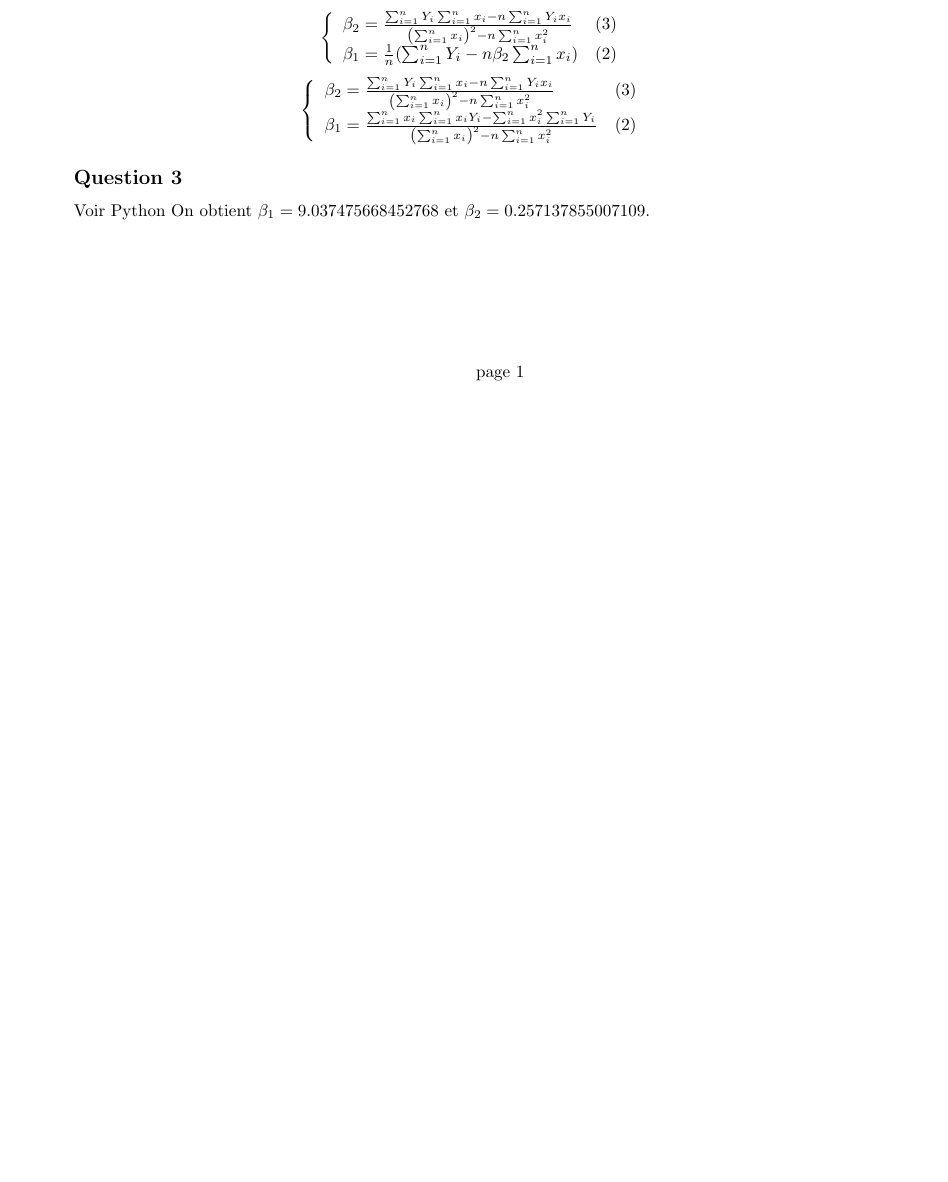
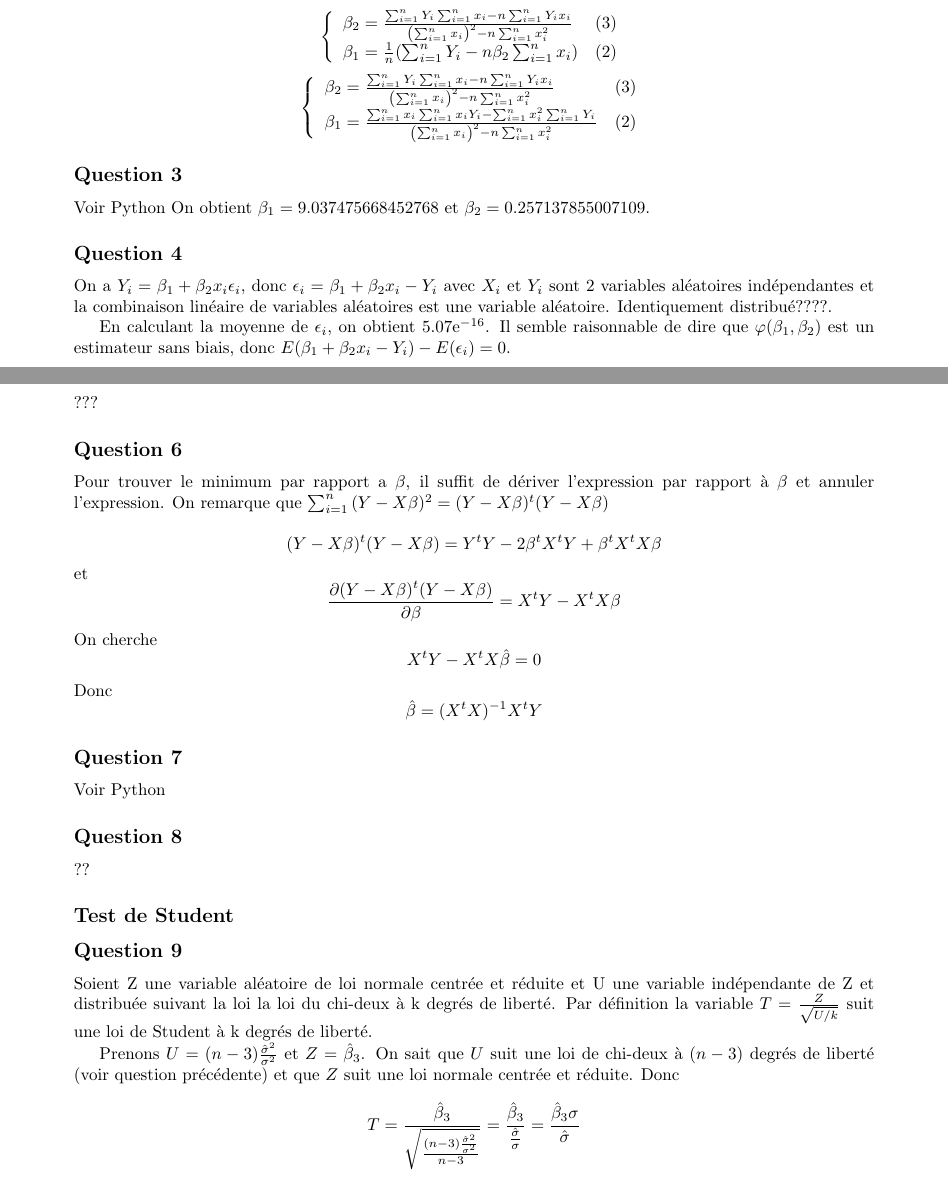
Before and after one commit to PAYRAULT/MPI, a LaTeX book (MEU359 - Stat/TP/Eucalyptus.tex): part of the page before the commit and two parts of pages 1 and 2 of 2 after it, the two joined at a grey line, cut so that both start at the same text, the shorter picture padded with empty space. Compiled offline with pdfLaTeX.

Commit message:
TP Eucaliptus

```diff
--- a/MEU359 - Stat/TP/Eucalyptus.tex
+++ b/MEU359 - Stat/TP/Eucalyptus.tex
@@ -165,4 +165,53 @@ $$
 Voir Python
 On obtient $\beta_1 =  9.037475668452768$  et $\beta_2 = 0.257137855007109$.
 
+
+\subsection*{Question 4}
+On a $Y_i = \beta_1 + \beta_2x_i \epsilon_i$, donc $\epsilon_i = \beta_1 + \beta_2x_i -Y_i$ avec $X_i$ et $Y_i$ sont 2 variables al\'eatoires ind\'ependantes et la combinaison lin\'eaire de variables al\'eatoires est une variable al\'eatoire. Identiquement distribu\'e????.
+
+En calculant la moyenne de $\epsilon_i$, on obtient $5.07 \mathrm{e}^{-16}$. Il semble raisonnable de dire que $\varphi(\beta_1, \beta_2)$ est un estimateur sans biais, donc $E(\beta_1 + \beta_2x_i -Y_i) - E(\epsilon_i) = 0$.
+
+
+\subsection*{Question 5}
+???
+
+\subsection*{Question 6}
+Pour trouver le minimum par rapport a $\beta$, il suffit de d\'eriver l'expression par rapport \`a $\beta$ et annuler l'expression. On remarque que $\sum_{i=1}^{n}{(Y-X\beta)^2} = (Y-X\beta)^t(Y-X\beta)$
+
+$$
+(Y-X\beta)^t(Y-X\beta) = Y^tY-2\beta^tX^tY + \beta^tX^tX\beta
+$$
+et
+$$
+\frac{\partial (Y-X\beta)^t(Y-X\beta) }{\partial \beta} = X^tY - X^tX\beta
+$$
+On cherche
+$$
+X^tY - X^tX\hat{\beta} = 0
+$$
+Donc
+$$
+\hat{\beta} = (X^tX)^{-1}X^tY
+$$
+
+\subsection*{Question 7}
+Voir Python
+
+\subsection*{Question 8}
+??
+
+\subsection*{Test de Student}
+\subsection*{Question 9}
+Soient Z une variable al\'eatoire de loi normale centr\'ee et r\'eduite et U une variable ind\'ependante de Z et distribu\'ee suivant la loi la loi du chi-deux \`a k degr\'es de libert\'e. Par d\'efinition la variable $T=\frac {Z}{\sqrt {U/k}}$ suit une loi de Student \`a k degr\'es de libert\'e.
+
+Prenons $U = (n-3)\frac{\hat{\sigma}^2}{\sigma^2}$ et $Z = \hat{\beta}_3$. On sait que $U$ suit une loi de chi-deux \`a $(n-3)$ degr\'es de libert\'e (voir question pr\'ec\'edente) et que $Z$ suit une loi normale centr\'ee et r\'eduite. Donc
+
+$$
+T = \frac{\hat{\beta}_3}{\sqrt{\frac{(n-3)\frac{\hat{\sigma}^2}{\sigma^2}}{n-3}}} = \frac{\hat{\beta}_3}{\frac{\hat{\sigma}}{\sigma}} = \frac{\hat{\beta}_3\sigma}{\hat{\sigma}}
+$$
+
+
+
+
+
 \end{document}
```
Also changed, not shown: MEU359 - Stat/TP/Eucalyptus.pdf, 1 other file.
